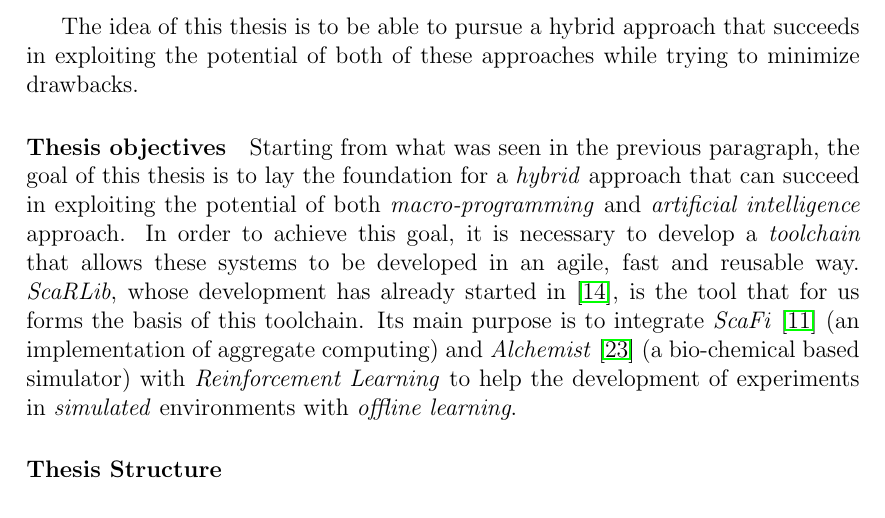
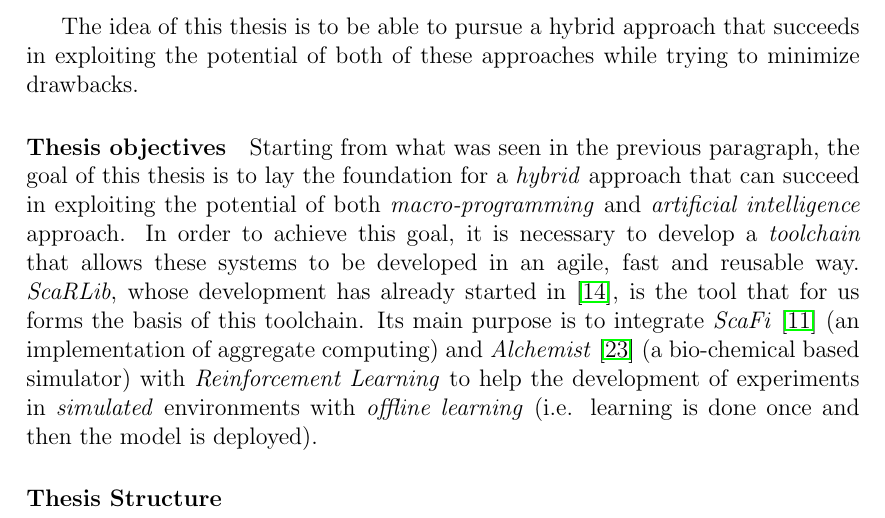
Before and after one commit to davidedomini/master-thesis-scarlib, a LaTeX thesis (thesis-main.tex): part of page 16 of 42, cut so that both start at the same text. Compiled offline with pdfLaTeX.

Commit message:
feat(intro): add offline learning short description

```diff
--- a/thesis-main.tex
+++ b/thesis-main.tex
@@ -95,7 +95,8 @@ Starting from what was seen in the previous paragraph, the goal of this thesis i
     \emph{ScaRLib}, whose development has already started in \cite{scarlib}, is the tool that for us forms the basis of this toolchain.
     Its main purpose is to integrate \emph{ScaFi} \cite{casadei2022scafi} (an implementation of aggregate computing)
     and \emph{Alchemist} \cite{pianini2013chemical} (a bio-chemical based simulator) with \emph{Reinforcement Learning}
-    to help the development of experiments in \emph{simulated} environments with \emph{offline learning}.
+    to help the development of experiments in \emph{simulated} environments with \emph{offline learning}
+    (i.e. learning is done once and then the model is deployed).
 
 %
 \paragraph{Thesis Structure}
```
